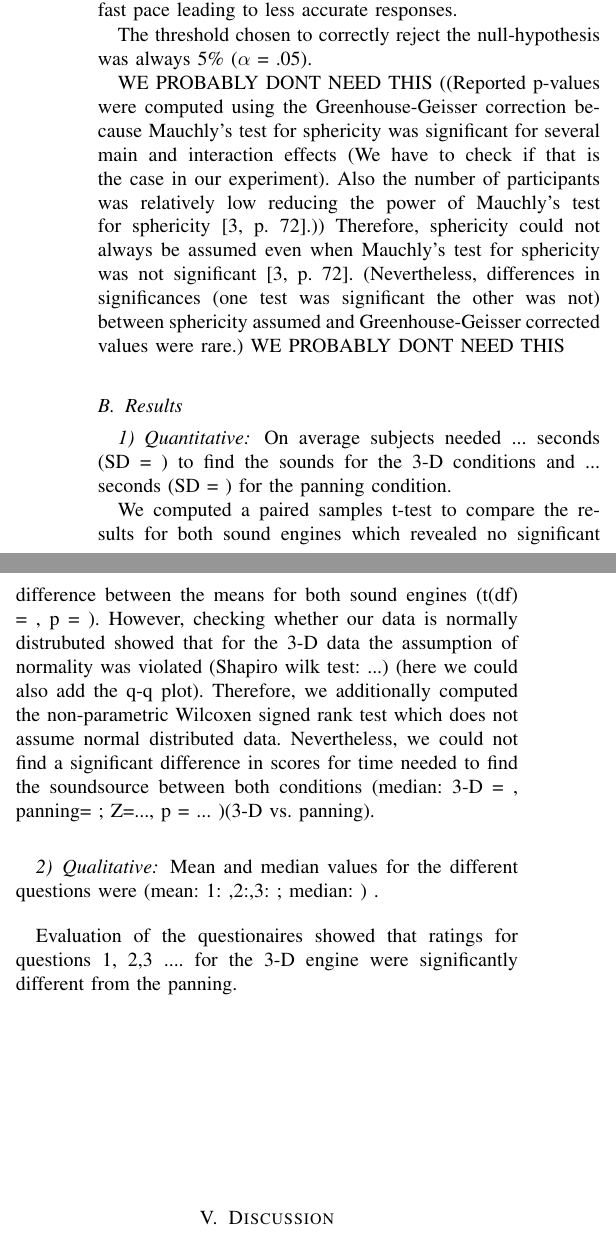
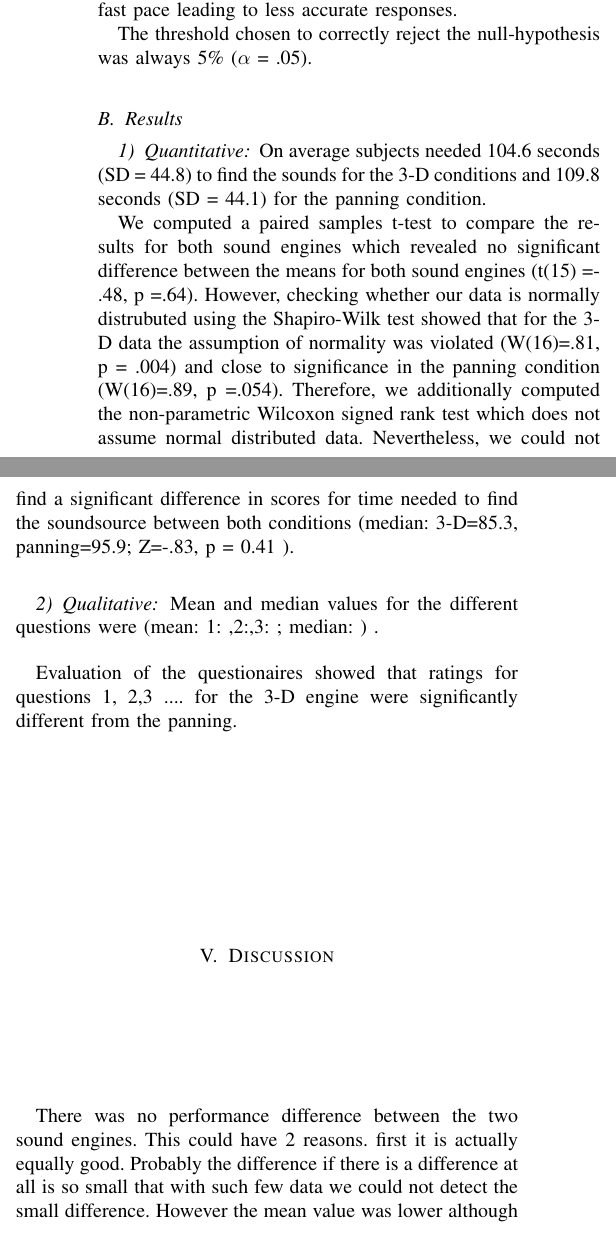
Before and after one commit to thisisjl/smc-AARG, a LaTeX paper (report/main.tex): two parts of the columns of page 7 of 9, joined at a grey line, cut so that both start at the same text. Compiled offline with pdfLaTeX.

Commit message:
Schlarsmeister: updated quantity results

```diff
--- a/report/main.tex
+++ b/report/main.tex
@@ -603,19 +603,15 @@ For the quantitative analysis ... trials were excluded because either analyses o
 
-The reasons for choosing a 10 point likertscale instead of the often referenced 5 or 7 point scales~\cite{} were that a greater number of responses should equalize the distances between the possible answer possibilities supporting treating likertscale data also as interval data~\cite{}. This gives us the grounds to use paired samples t-test for the qualitative analysis which is more powefull than the Wilcoxen signed rank test enabling us to detect smaller differences in ratings~\cite{}. Since we only had few questions, having so many answer possibilities should not have fatigued the subject too much so that accuracy of the responses should not have suffered due to too many answer possibilities~\cite{}. Though, it has to be noted that subject were outside when filling out the questionaire which due to cold temperatures might have driven the subjects to respond in a fast pace leading to less accurate responses.
+The reasons for choosing a 10 point likertscale instead of the often referenced 5 or 7 point scales~\cite{} were that a greater number of responses should equalize the distances between the possible answer possibilities supporting treating likertscale data also as interval data~\cite{}. This gives us the grounds to use paired samples t-test for the qualitative analysis which is more powefull than the Wilcoxon signed rank test enabling us to detect smaller differences in ratings~\cite{}. Since we only had few questions, having so many answer possibilities should not have fatigued the subject too much so that accuracy of the responses should not have suffered due to too many answer possibilities~\cite{}. Though, it has to be noted that subject were outside when filling out the questionaire which due to cold temperatures might have driven the subjects to respond in a fast pace leading to less accurate responses.
 
 The threshold chosen to correctly reject the null-hypothesis was always 5\% ($\alpha$ = .05).
-
-WE PROBABLY DONT NEED THIS
-((Reported p-values were computed using the Greenhouse-Geisser correction because Mauchly's test for sphericity was significant for several main and interaction effects (We have to check if that is the case in our experiment). Also the number of participants was relatively low reducing the power of Mauchly's test for sphericity~\cite[p. 72]{Rasch2014}.)) Therefore, sphericity could not always be assumed even when Mauchly's test for sphericity was not significant~\cite[p. 72]{Rasch2014}. (Nevertheless, differences in significances (one test was significant the other was not) between sphericity assumed and Greenhouse-Geisser corrected values were rare.)
-WE PROBABLY DONT NEED THIS
 %%%%%%%%%%%%%%%%%%%%%%%%%%%%%%%%%%%%%%%%%%%%%%%%%%%%%%%%%%%%%%%%%%%%%%%%%%%%%%%%%%%%%%%%%%%%%%%%%%%%%
 %%%%%%%%%%%%%%%%%%%%%%%%%%%%%%%%%%%%%%%%%%%%%%%%%%%%%%%%%%%%%%%%%%%%%%%%%%%%%%%%%%%%%%%%%%%%%%%%%%%%%
 
 \subsection{Results}
 \subsubsection{Quantitative}
-On average subjects needed ... seconds (SD = ) to find the sounds for the 3-D conditions and ... seconds (SD = ) for the panning condition.
+On average subjects needed 104.6 seconds (SD = 44.8) to find the sounds for the 3-D conditions and 109.8 seconds (SD = 44.1) for the panning condition.
 
-We computed a paired samples t-test to compare the results for both sound engines which revealed no significant difference between the means for both sound engines (t(df) = , p = ). However, checking whether our data is normally distrubuted showed that for the 3-D data the assumption of normality was violated (Shapiro wilk test: ...) (here we could also add the q-q plot). Therefore, we additionally computed the non-parametric Wilcoxen signed rank test which does not assume normal distributed data. Nevertheless, we could not find a significant difference in scores for time needed to find the soundsource between both conditions (median: 3-D = , panning= ; Z=..., p = ... )(3-D vs. panning).
+We computed a paired samples t-test to compare the results for both sound engines which revealed no significant difference between the means for both sound engines (t(15) =-.48, p =.64). However, checking whether our data is normally distrubuted using the Shapiro-Wilk test showed that for the 3-D data the assumption of normality was violated (W(16)=.81, p = .004) and close to significance in the panning condition (W(16)=.89, p =.054). Therefore, we additionally computed the non-parametric Wilcoxon signed rank test which does not assume normal distributed data. Nevertheless, we could not find a significant difference in scores for time needed to find the soundsource between both conditions (median: 3-D=85.3, panning=95.9; Z=-.83, p = 0.41 ).
 
 \subsubsection{Qualitative}
 
@@ -626,6 +622,8 @@ Evaluation of the questionaires showed that ratings for questions 1, 2,3 .... fo
 
 
 \section{Discussion}
+There was no performance difference between the two sound engines. This could have 2 reasons. first it is actually equally good. Probably the difference if there is a difference at all is so small that with such few data we could not detect the small difference. However the mean value was lower although not significantly.
+
 If our results are not significant this could be because of low sample size -> "Numerous methodologists have
 cautioned that a small sample size implies low statistical
 power, that is, a high probability of Type II error"~\cite{DeWinter2013}
```
Also changed, not shown: report/.pdf (added), report/main.pdf, report/main.tex (6 more changed lines), 4 other files.
